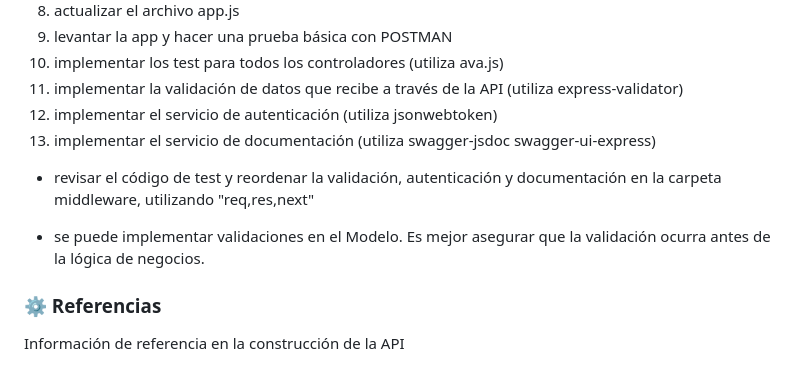
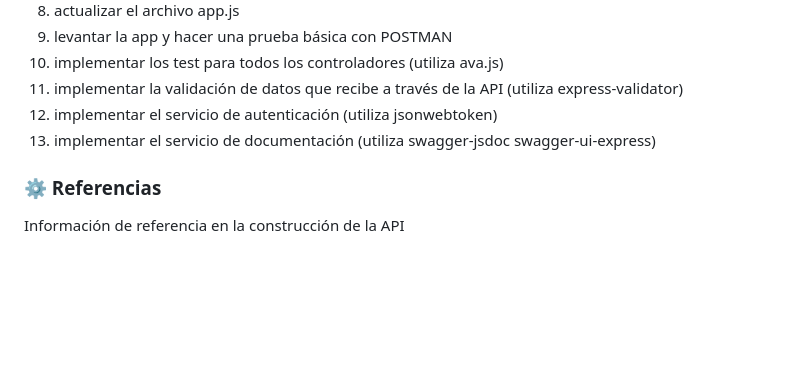
Before and after one commit to diegoaaron/js_node, a Markdown page: libreria/README.md, the part around the change. GitHub-like rendering; blank space fills up the shorter version.

Commit message:
update libreria readme

```diff
--- a/libreria/README.md
+++ b/libreria/README.md
@@ -72,9 +72,6 @@ La estructura de archivos en una API REST con Express para el CRUD son:
 12. implementar el servicio de autenticación (utiliza jsonwebtoken)
 13. implementar el servicio de documentación (utiliza swagger-jsdoc swagger-ui-express)
 
-- revisar el código de test y reordenar la validación, autenticación y documentación en la carpeta middleware, utilizando "req,res,next"
- * se puede implementar validaciones en el Modelo. Es mejor asegurar que la validación ocurra antes de la lógica de negocios.
-
 ### ⚙️ Referencias
 
 Información de referencia en la construcción de la API
```
